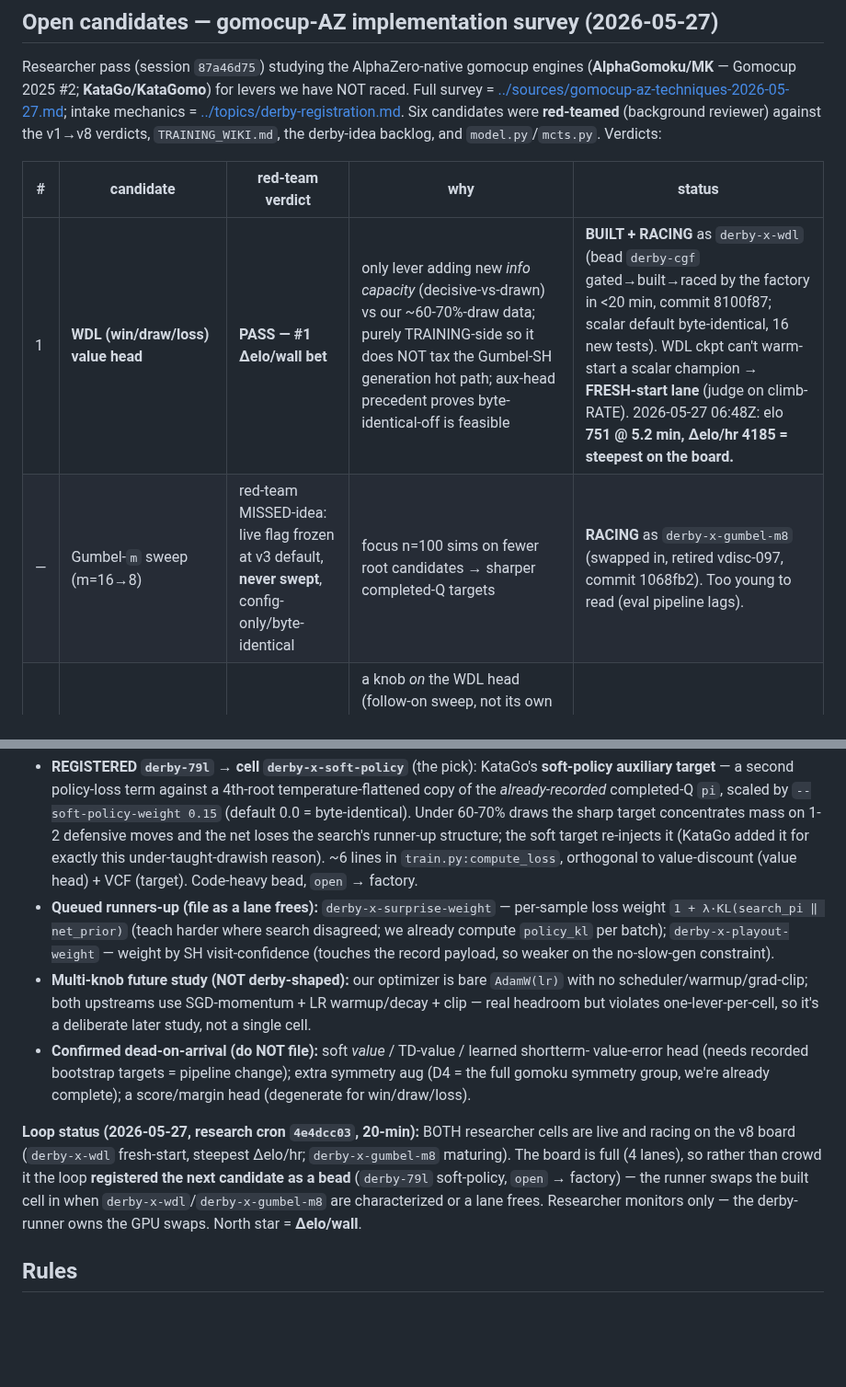
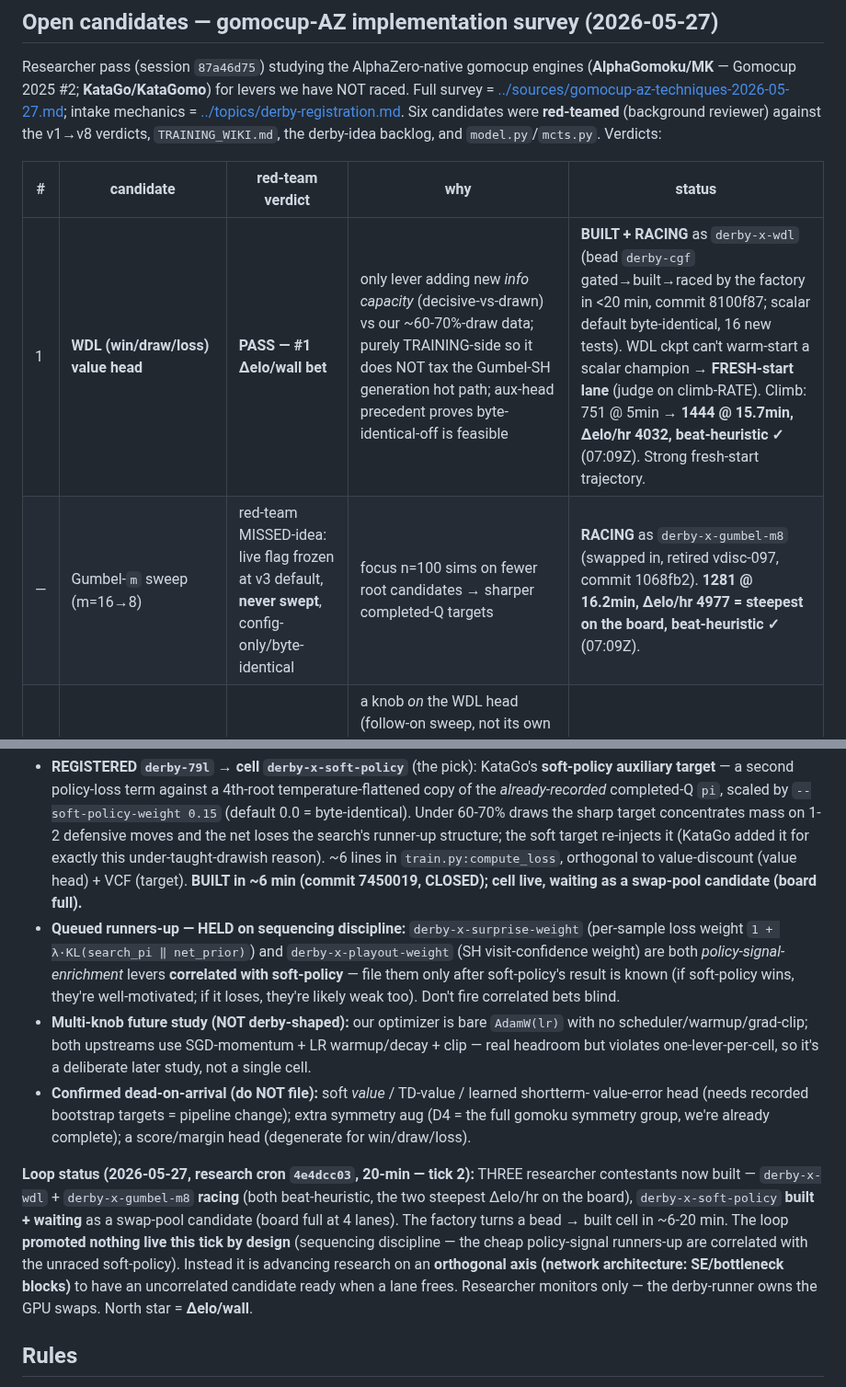
Before and after one commit to jasonyandell/gomoku, a Markdown page: wiki/ops/research-board.md, 2 parts joined by grey strips. Shown at 92% size. GitHub-like rendering; blank space fills up the shorter version.

Commit message:
wiki: loop tick 2 — soft-policy BUILT; wdl/gumbel-m8 climbing (both beat-heuristic, steepest Δelo/hr)
3 researcher cells built (wdl+gumbel-m8 racing, soft-policy waiting). Promoted nothing
live (sequencing: correlated runners-up held on soft-policy result). Architecture-axis
research in flight for an uncorrelated next candidate.

Co-Authored-By: Claude Opus 4.7 (1M context) <noreply@anthropic.com>

```diff
--- a/wiki/ops/research-board.md
+++ b/wiki/ops/research-board.md
@@ -75,8 +75,8 @@ Six candidates were **red-teamed** (background reviewer) against the v1→v8 ver
 
 | # | candidate | red-team verdict | why | status |
 |---|---|---|---|---|
-| 1 | **WDL (win/draw/loss) value head** | **PASS — #1 Δelo/wall bet** | only lever adding new *info capacity* (decisive-vs-drawn) vs our ~60-70%-draw data; purely TRAINING-side so it does NOT tax the Gumbel-SH generation hot path; aux-head precedent proves byte-identical-off is feasible | **BUILT + RACING** as `derby-x-wdl` (bead `derby-cgf` gated→built→raced by the factory in <20 min, commit 8100f87; scalar default byte-identical, 16 new tests). WDL ckpt can't warm-start a scalar champion → **FRESH-start lane** (judge on climb-RATE). 2026-05-27 06:48Z: elo **751 @ 5.2 min, Δelo/hr 4185 = steepest on the board.** |
-| — | Gumbel-`m` sweep (m=16→8) | red-team MISSED-idea: live flag frozen at v3 default, **never swept**, config-only/byte-identical | focus n=100 sims on fewer root candidates → sharper completed-Q targets | **RACING** as `derby-x-gumbel-m8` (swapped in, retired vdisc-097, commit 1068fb2). Too young to read (eval pipeline lags). |
+| 1 | **WDL (win/draw/loss) value head** | **PASS — #1 Δelo/wall bet** | only lever adding new *info capacity* (decisive-vs-drawn) vs our ~60-70%-draw data; purely TRAINING-side so it does NOT tax the Gumbel-SH generation hot path; aux-head precedent proves byte-identical-off is feasible | **BUILT + RACING** as `derby-x-wdl` (bead `derby-cgf` gated→built→raced by the factory in <20 min, commit 8100f87; scalar default byte-identical, 16 new tests). WDL ckpt can't warm-start a scalar champion → **FRESH-start lane** (judge on climb-RATE). Climb: 751 @ 5min → **1444 @ 15.7min, Δelo/hr 4032, beat-heuristic ✓** (07:09Z). Strong fresh-start trajectory. |
+| — | Gumbel-`m` sweep (m=16→8) | red-team MISSED-idea: live flag frozen at v3 default, **never swept**, config-only/byte-identical | focus n=100 sims on fewer root candidates → sharper completed-Q targets | **RACING** as `derby-x-gumbel-m8` (swapped in, retired vdisc-097, commit 1068fb2). **1281 @ 16.2min, Δelo/hr 4977 = steepest on the board, beat-heuristic ✓** (07:09Z). |
 | 2 | draw-contempt (`drawValue`) | **KILL standalone** | a knob *on* the WDL head (follow-on sweep, not its own cell); also conflicts with the White "force-the-draw" objective (`derby-7ic`) → needs color-split eval, don't run blind | folded into the WDL line (future cell) |
 | 3 | LCB root move selection | **KILL** | written against visit-count selection; production is **Gumbel SH argmax over completed-Q** (`self_play.py:548`); no per-node variance accumulator (scalar `W` only); redundant with Gumbel's `sigma(q_hat)`; C-hot-path cost | rejected — recorded so it's not re-proposed |
 | 4 | variance/uncertainty-scaled PUCT | **KILL** | no variance state + wrong engine (SH governs the root, not per-node cPUCT); closest analog v3 `forced` landed mid-tier *below* Gumbel; high C build cost, low expected Δelo | rejected |
@@ -92,11 +92,13 @@ training-side, ZERO generation cost so Δelo/hr is protected):**
   0.0 = byte-identical). Under 60-70% draws the sharp target concentrates mass on 1-2 defensive
   moves and the net loses the search's runner-up structure; the soft target re-injects it (KataGo
   added it for exactly this under-taught-drawish reason). ~6 lines in `train.py:compute_loss`,
-  orthogonal to value-discount (value head) + VCF (target). Code-heavy bead, `open` → factory.
-- **Queued runners-up (file as a lane frees):** `derby-x-surprise-weight` — per-sample loss
-  weight `1 + λ·KL(search_pi ‖ net_prior)` (teach harder where search disagreed; we already
-  compute `policy_kl` per batch); `derby-x-playout-weight` — weight by SH visit-confidence
-  (touches the record payload, so weaker on the no-slow-gen constraint).
+  orthogonal to value-discount (value head) + VCF (target). **BUILT in ~6 min (commit 7450019,
+  CLOSED); cell live, waiting as a swap-pool candidate (board full).**
+- **Queued runners-up — HELD on sequencing discipline:** `derby-x-surprise-weight` (per-sample
+  loss weight `1 + λ·KL(search_pi ‖ net_prior)`) and `derby-x-playout-weight` (SH visit-confidence
+  weight) are both *policy-signal-enrichment* levers **correlated with soft-policy** — file them
+  only after soft-policy's result is known (if soft-policy wins, they're well-motivated; if it
+  loses, they're likely weak too). Don't fire correlated bets blind.
 - **Multi-knob future study (NOT derby-shaped):** our optimizer is bare `AdamW(lr)` with no
   scheduler/warmup/grad-clip; both upstreams use SGD-momentum + LR warmup/decay + clip — real
   headroom but violates one-lever-per-cell, so it's a deliberate later study, not a single cell.
@@ -105,12 +107,15 @@ training-side, ZERO generation cost so Δelo/hr is protected):**
   (D4 = the full gomoku symmetry group, we're already complete); a score/margin head (degenerate
   for win/draw/loss).
 
-**Loop status (2026-05-27, research cron `4e4dcc03`, 20-min):** BOTH researcher cells are
-live and racing on the v8 board (`derby-x-wdl` fresh-start, steepest Δelo/hr; `derby-x-gumbel-m8`
-maturing). The board is full (4 lanes), so rather than crowd it the loop **registered the next
-candidate as a bead** (`derby-79l` soft-policy, `open` → factory) — the runner swaps the built
-cell in when `derby-x-wdl`/`derby-x-gumbel-m8` are characterized or a lane frees. Researcher
-monitors only — the derby-runner owns the GPU swaps. North star = **Δelo/wall**.
+**Loop status (2026-05-27, research cron `4e4dcc03`, 20-min — tick 2):** THREE researcher
+contestants now built — `derby-x-wdl` + `derby-x-gumbel-m8` **racing** (both beat-heuristic,
+the two steepest Δelo/hr on the board), `derby-x-soft-policy` **built + waiting** as a swap-pool
+candidate (board full at 4 lanes). The factory turns a bead → built cell in ~6-20 min. The loop
+**promoted nothing live this tick by design** (sequencing discipline — the cheap policy-signal
+runners-up are correlated with the unraced soft-policy). Instead it is advancing research on an
+**orthogonal axis (network architecture: SE/bottleneck blocks)** to have an uncorrelated candidate
+ready when a lane frees. Researcher monitors only — the derby-runner owns the GPU swaps. North
+star = **Δelo/wall**.
 
 ## Rules
 
```
